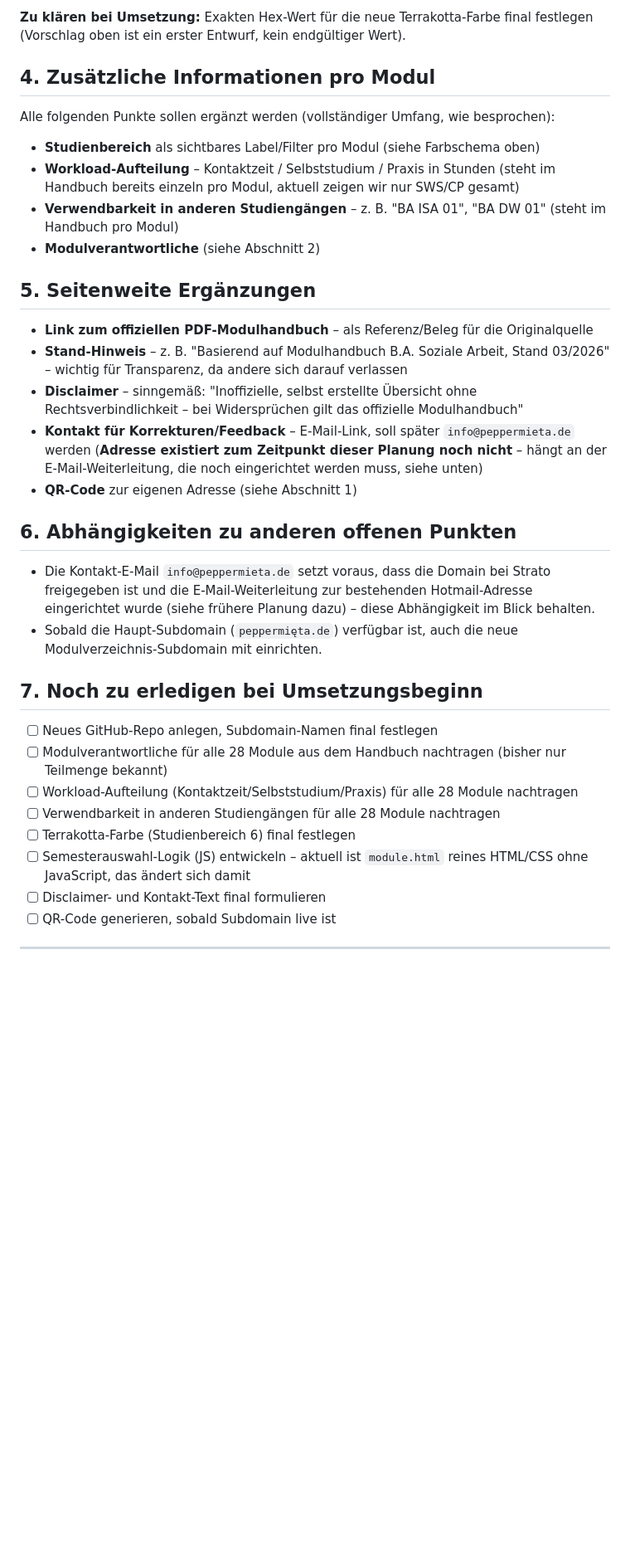
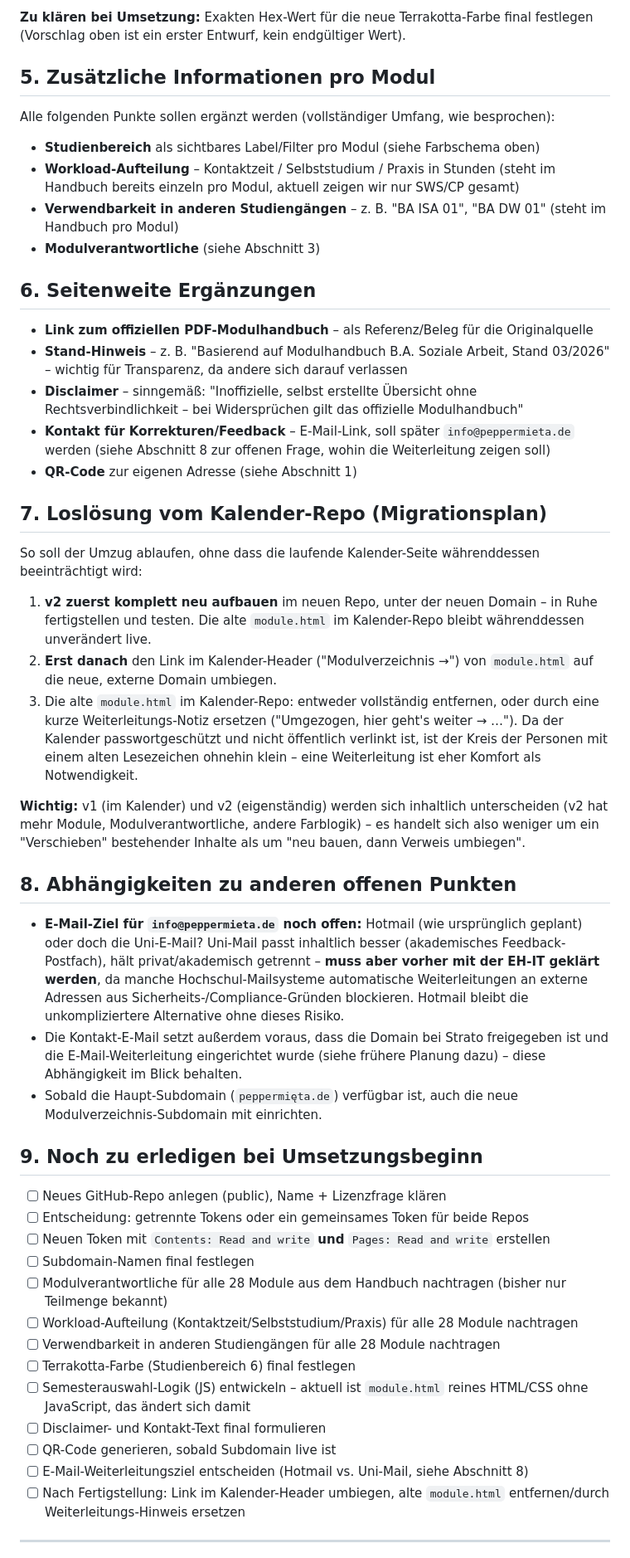
Before and after one commit to peppermieta/Kalender, a Markdown page: PLANUNG_Modulverzeichnis-v2.md, the part around one of its changes. Shown at 83% size. Drawn GitHub-style; blank space fills up the shorter version.

```diff
--- a/PLANUNG_Modulverzeichnis-v2.md
+++ b/PLANUNG_Modulverzeichnis-v2.md
@@ -40,31 +58,45 @@ Jede Farbe wird wie bisher im gewohnten Vierer-Set definiert (Hintergrund/Text/R
 
 **Zu klären bei Umsetzung:** Exakten Hex-Wert für die neue Terrakotta-Farbe final festlegen (Vorschlag oben ist ein erster Entwurf, kein endgültiger Wert).
 
-## 4. Zusätzliche Informationen pro Modul
+## 5. Zusätzliche Informationen pro Modul
 
 Alle folgenden Punkte sollen ergänzt werden (vollständiger Umfang, wie besprochen):
 
 - **Studienbereich** als sichtbares Label/Filter pro Modul (siehe Farbschema oben)
 - **Workload-Aufteilung** – Kontaktzeit / Selbststudium / Praxis in Stunden (steht im Handbuch bereits einzeln pro Modul, aktuell zeigen wir nur SWS/CP gesamt)
 - **Verwendbarkeit in anderen Studiengängen** – z. B. "BA ISA 01", "BA DW 01" (steht im Handbuch pro Modul)
-- **Modulverantwortliche** (siehe Abschnitt 2)
+- **Modulverantwortliche** (siehe Abschnitt 3)
 
-## 5. Seitenweite Ergänzungen
+## 6. Seitenweite Ergänzungen
 
 - **Link zum offiziellen PDF-Modulhandbuch** – als Referenz/Beleg für die Originalquelle
 - **Stand-Hinweis** – z. B. "Basierend auf Modulhandbuch B.A. Soziale Arbeit, Stand 03/2026" – wichtig für Transparenz, da andere sich darauf verlassen
 - **Disclaimer** – sinngemäß: "Inoffizielle, selbst erstellte Übersicht ohne Rechtsverbindlichkeit – bei Widersprüchen gilt das offizielle Modulhandbuch"
-- **Kontakt für Korrekturen/Feedback** – E-Mail-Link, soll später `info@peppermieta.de` werden (**Adresse existiert zum Zeitpunkt dieser Planung noch nicht** – hängt an der E-Mail-Weiterleitung, die noch eingerichtet werden muss, siehe unten)
+- **Kontakt für Korrekturen/Feedback** – E-Mail-Link, soll später `info@peppermieta.de` werden (siehe Abschnitt 8 zur offenen Frage, wohin die Weiterleitung zeigen soll)
 - **QR-Code** zur eigenen Adresse (siehe Abschnitt 1)
 
-## 6. Abhängigkeiten zu anderen offenen Punkten
+## 7. Loslösung vom Kalender-Repo (Migrationsplan)
 
-- Die Kontakt-E-Mail `info@peppermieta.de` setzt voraus, dass die Domain bei Strato freigegeben ist und die E-Mail-Weiterleitung zur bestehenden Hotmail-Adresse eingerichtet wurde (siehe frühere Planung dazu) – diese Abhängigkeit im Blick behalten.
+So soll der Umzug ablaufen, ohne dass die laufende Kalender-Seite währenddessen beeinträchtigt wird:
+
+1. **v2 zuerst komplett neu aufbauen** im neuen Repo, unter der neuen Domain – in Ruhe fertigstellen und testen. Die alte `module.html` im Kalender-Repo bleibt währenddessen unverändert live.
+2. **Erst danach** den Link im Kalender-Header ("Modulverzeichnis →") von `module.html` auf die neue, externe Domain umbiegen.
+3. Die alte `module.html` im Kalender-Repo: entweder vollständig entfernen, oder durch eine kurze Weiterleitungs-Notiz ersetzen ("Umgezogen, hier geht's weiter → …"). Da der Kalender passwortgeschützt und nicht öffentlich verlinkt ist, ist der Kreis der Personen mit einem alten Lesezeichen ohnehin klein – eine Weiterleitung ist eher Komfort als Notwendigkeit.
+
+**Wichtig:** v1 (im Kalender) und v2 (eigenständig) werden sich inhaltlich unterscheiden (v2 hat mehr Module, Modulverantwortliche, andere Farblogik) – es handelt sich also weniger um ein "Verschieben" bestehender Inhalte als um "neu bauen, dann Verweis umbiegen".
+
+## 8. Abhängigkeiten zu anderen offenen Punkten
+
+- **E-Mail-Ziel für `info@peppermieta.de` noch offen:** Hotmail (wie ursprünglich geplant) oder doch die Uni-E-Mail? Uni-Mail passt inhaltlich besser (akademisches Feedback-Postfach), hält privat/akademisch getrennt – **muss aber vorher mit der EH-IT geklärt werden**, da manche Hochschul-Mailsysteme automatische Weiterleitungen an externe Adressen aus Sicherheits-/Compliance-Gründen blockieren. Hotmail bleibt die unkompliziertere Alternative ohne dieses Risiko.
+- Die Kontakt-E-Mail setzt außerdem voraus, dass die Domain bei Strato freigegeben ist und die E-Mail-Weiterleitung eingerichtet wurde (siehe frühere Planung dazu) – diese Abhängigkeit im Blick behalten.
 - Sobald die Haupt-Subdomain (`peppermięta.de`) verfügbar ist, auch die neue Modulverzeichnis-Subdomain mit einrichten.
 
-## 7. Noch zu erledigen bei Umsetzungsbeginn
+## 9. Noch zu erledigen bei Umsetzungsbeginn
 
-- [ ] Neues GitHub-Repo anlegen, Subdomain-Namen final festlegen
+- [ ] Neues GitHub-Repo anlegen (public), Name + Lizenzfrage klären
+- [ ] Entscheidung: getrennte Tokens oder ein gemeinsames Token für beide Repos
+- [ ] Neuen Token mit `Contents: Read and write` **und** `Pages: Read and write` erstellen
+- [ ] Subdomain-Namen final festlegen
 - [ ] Modulverantwortliche für alle 28 Module aus dem Handbuch nachtragen (bisher nur Teilmenge bekannt)
 - [ ] Workload-Aufteilung (Kontaktzeit/Selbststudium/Praxis) für alle 28 Module nachtragen
 - [ ] Verwendbarkeit in anderen Studiengängen für alle 28 Module nachtragen
@@ -72,6 +104,8 @@ Alle folgenden Punkte sollen ergänzt werden (vollständiger Umfang, wie besproc
 - [ ] Semesterauswahl-Logik (JS) entwickeln – aktuell ist `module.html` reines HTML/CSS ohne JavaScript, das ändert sich damit
 - [ ] Disclaimer- und Kontakt-Text final formulieren
 - [ ] QR-Code generieren, sobald Subdomain live ist
+- [ ] E-Mail-Weiterleitungsziel entscheiden (Hotmail vs. Uni-Mail, siehe Abschnitt 8)
+- [ ] Nach Fertigstellung: Link im Kalender-Header umbiegen, alte `module.html` entfernen/durch Weiterleitungs-Hinweis ersetzen
 
 ---
 
```
Also changed, not shown: other parts of PLANUNG_Modulverzeichnis-v2.md (+23 -5 lines), CHANGELOG.md (+15 -0 lines), README.md (+1 -1 lines).
